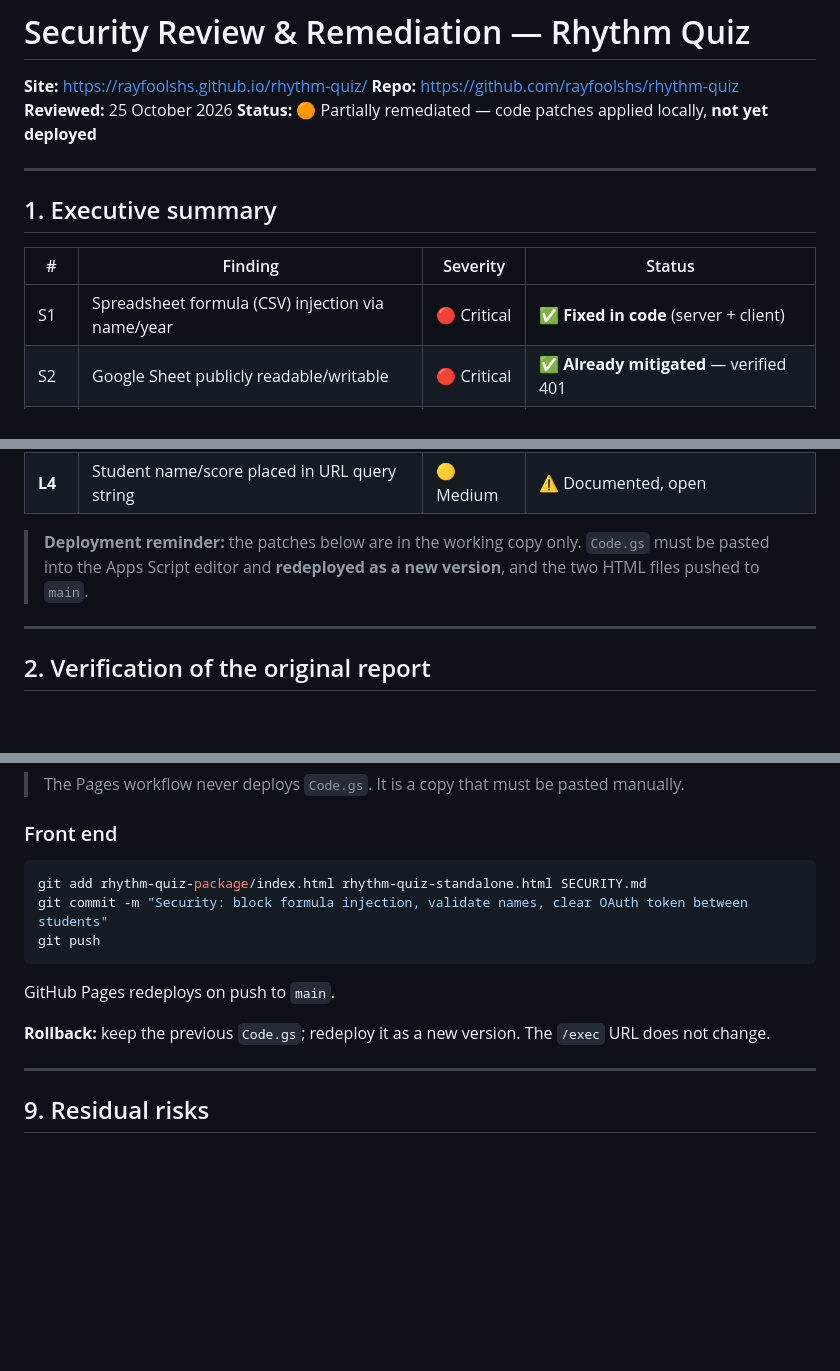
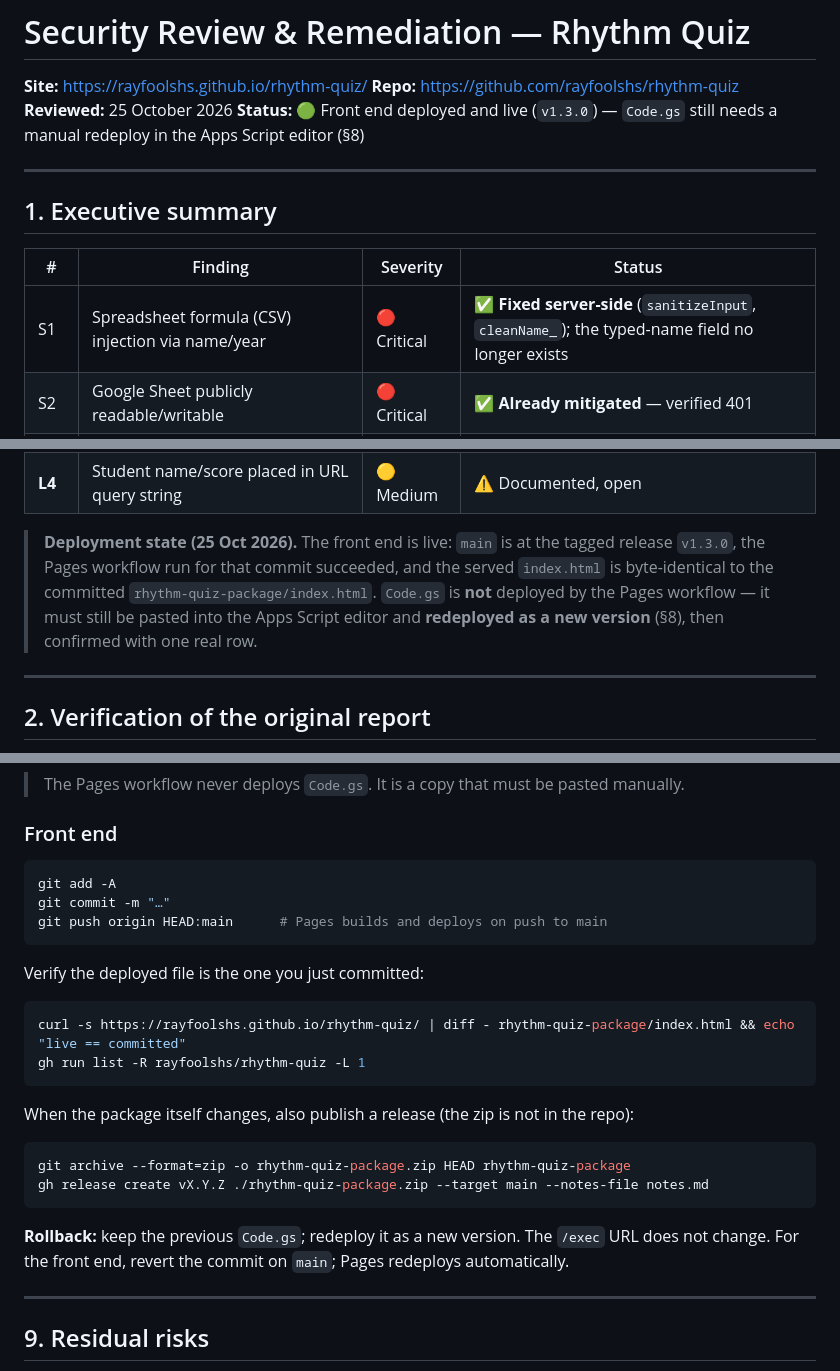
Before and after one commit to rayfoolshs/rhythm-quiz, a Markdown page: SECURITY.md, 3 parts joined by grey strips. Rendered like a GitHub page; blank space fills up the shorter version.

Commit message:
SECURITY.md: record the deployed state
The status line, executive-summary row S1 and the deployment section still said
the patches were undeployed and that the client validated names. Front end is
live at v1.3.0; Code.gs still needs a manual Apps Script redeploy. Also
document the release-artifact flow for the zip.

````diff
--- a/SECURITY.md
+++ b/SECURITY.md
@@ -3,7 +3,7 @@
 **Site:** https://rayfoolshs.github.io/rhythm-quiz/
 **Repo:** https://github.com/rayfoolshs/rhythm-quiz
 **Reviewed:** 25 October 2026
-**Status:** 🟠 Partially remediated — code patches applied locally, **not yet deployed**
+**Status:** 🟢 Front end deployed and live (`v1.3.0`) — `Code.gs` still needs a manual redeploy in the Apps Script editor (§8)
 
 ---
 
@@ -11,7 +11,7 @@
 
 | # | Finding | Severity | Status |
 | --- | --- | --- | --- |
-| S1 | Spreadsheet formula (CSV) injection via name/year | 🔴 Critical | ✅ **Fixed in code** (server + client) |
+| S1 | Spreadsheet formula (CSV) injection via name/year | 🔴 Critical | ✅ **Fixed server-side** (`sanitizeInput`, `cleanName_`); the typed-name field no longer exists |
 | S2 | Google Sheet publicly readable/writable | 🔴 Critical | ✅ **Already mitigated** — verified 401 |
 | S3 | No identity required to write rows | 🔴 Critical | ✅ **Already mitigated by Google**; hardened further |
 | S4 | No rate limiting | 🟠 High | ⬜ Open |
@@ -26,7 +26,7 @@
 | **L3** | **`?action=submit` GET path is CSRF-able and bypasses OAuth** | 🟡 Medium | ⚠️ Documented, open |
 | **L4** | Student name/score placed in URL query string | 🟡 Medium | ⚠️ Documented, open |
 
-> **Deployment reminder:** the patches below are in the working copy only. `Code.gs` must be pasted into the Apps Script editor and **redeployed as a new version**, and the two HTML files pushed to `main`.
+> **Deployment state (25 Oct 2026).** The front end is live: `main` is at the tagged release `v1.3.0`, the Pages workflow run for that commit succeeded, and the served `index.html` is byte-identical to the committed `rhythm-quiz-package/index.html`. `Code.gs` is **not** deployed by the Pages workflow — it must still be pasted into the Apps Script editor and **redeployed as a new version** (§8), then confirmed with one real row.
 
 ---
 
@@ -286,14 +286,26 @@ Verify sign-in, notation rendering and submission afterwards. GitHub Pages canno
 ### Front end
 
 ```bash
-git add rhythm-quiz-package/index.html rhythm-quiz-standalone.html SECURITY.md
-git commit -m "Security: block formula injection, validate names, clear OAuth token between students"
-git push
+git add -A
+git commit -m "…"
+git push origin HEAD:main      # Pages builds and deploys on push to main
 ```
 
-GitHub Pages redeploys on push to `main`.
+Verify the deployed file is the one you just committed:
 
-**Rollback:** keep the previous `Code.gs`; redeploy it as a new version. The `/exec` URL does not change.
+```bash
+curl -s https://rayfoolshs.github.io/rhythm-quiz/ | diff - rhythm-quiz-package/index.html && echo "live == committed"
+gh run list -R rayfoolshs/rhythm-quiz -L 1
+```
+
+When the package itself changes, also publish a release (the zip is not in the repo):
+
+```bash
+git archive --format=zip -o rhythm-quiz-package.zip HEAD rhythm-quiz-package
+gh release create vX.Y.Z ./rhythm-quiz-package.zip --target main --notes-file notes.md
+```
+
+**Rollback:** keep the previous `Code.gs`; redeploy it as a new version. The `/exec` URL does not change. For the front end, revert the commit on `main`; Pages redeploys automatically.
 
 ---
 
````
Also changed, not shown: other parts of SECURITY.md (+1 -1 lines).
